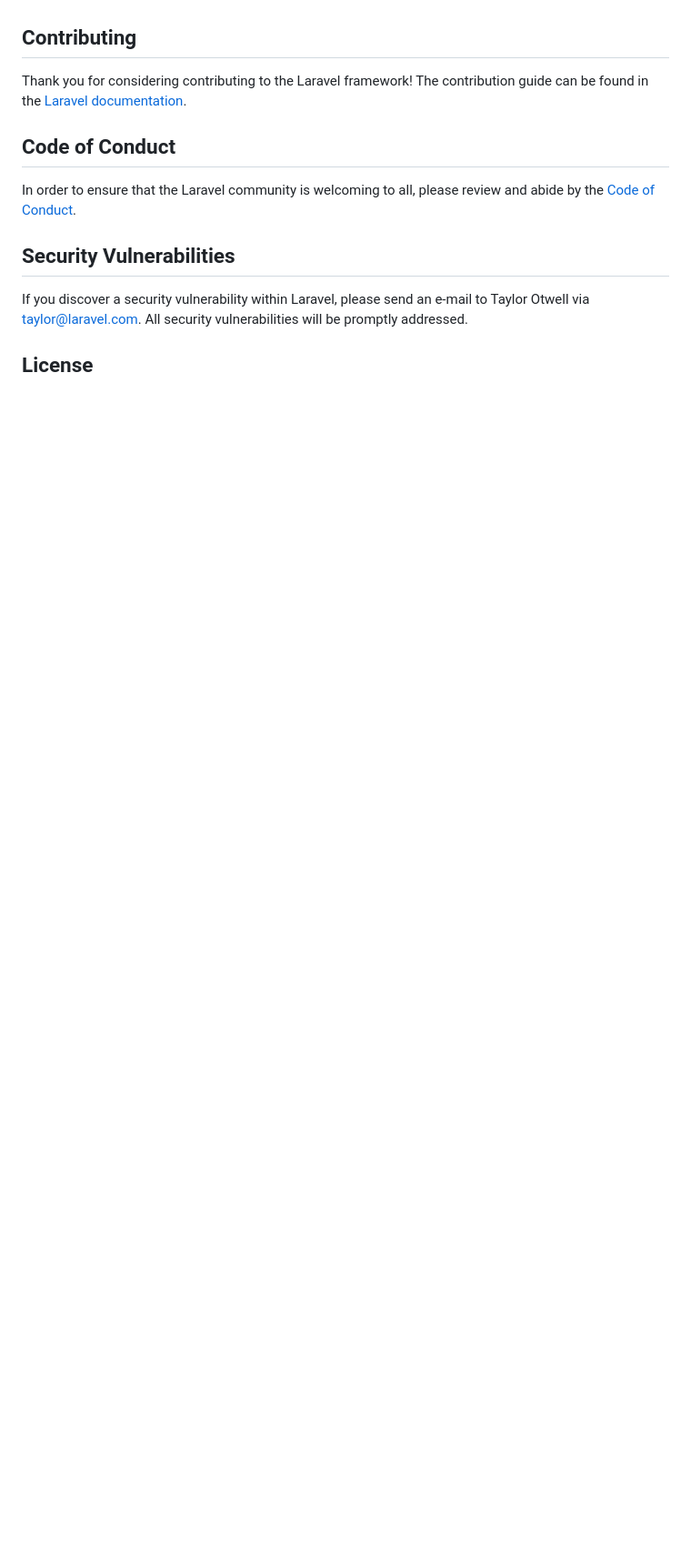
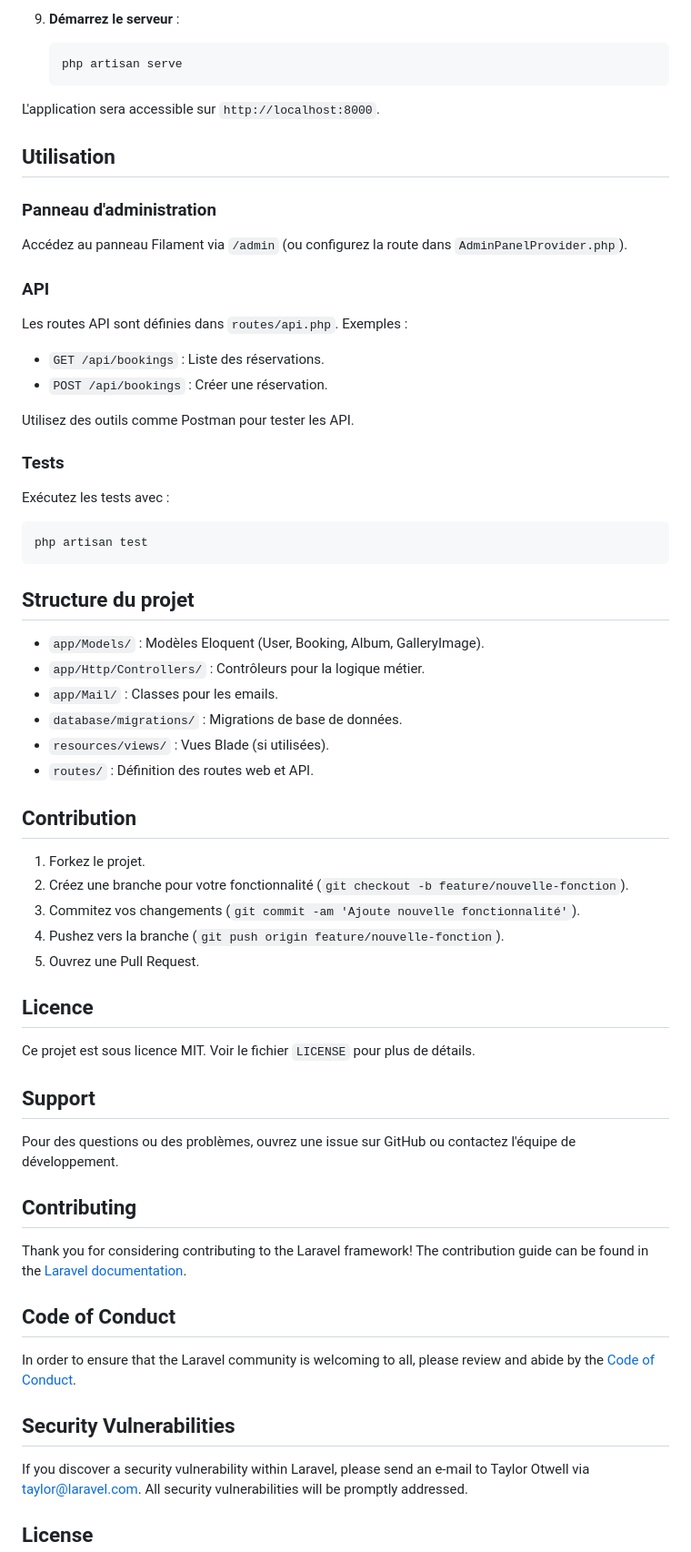
Before and after one commit to MsB-31/Thenella-backend, a Markdown page: README.md, the part around one of its changes. Shown at 91% size. Rendered like a GitHub page; blank space fills up the shorter version.

````diff
--- a/README.md
+++ b/README.md
@@ -51,3 +76,48 @@ We would like to extend our thanks to the following sponsors for funding Laravel
+9. **Démarrez le serveur** :
+   ```bash
+   php artisan serve
+   ```
+
+L'application sera accessible sur `http://localhost:8000`.
+
+## Utilisation
+
+### Panneau d'administration
+Accédez au panneau Filament via `/admin` (ou configurez la route dans `AdminPanelProvider.php`).
+
+### API
+Les routes API sont définies dans `routes/api.php`. Exemples :
+- `GET /api/bookings` : Liste des réservations.
+- `POST /api/bookings` : Créer une réservation.
+
+Utilisez des outils comme Postman pour tester les API.
+
+### Tests
+Exécutez les tests avec :
+```bash
+php artisan test
+```
+
+## Structure du projet
+- `app/Models/` : Modèles Eloquent (User, Booking, Album, GalleryImage).
+- `app/Http/Controllers/` : Contrôleurs pour la logique métier.
+- `app/Mail/` : Classes pour les emails.
+- `database/migrations/` : Migrations de base de données.
+- `resources/views/` : Vues Blade (si utilisées).
+- `routes/` : Définition des routes web et API.
+
+## Contribution
+1. Forkez le projet.
+2. Créez une branche pour votre fonctionnalité (`git checkout -b feature/nouvelle-fonction`).
+3. Commitez vos changements (`git commit -am 'Ajoute nouvelle fonctionnalité'`).
+4. Pushez vers la branche (`git push origin feature/nouvelle-fonction`).
+5. Ouvrez une Pull Request.
+
+## Licence
+Ce projet est sous licence MIT. Voir le fichier `LICENSE` pour plus de détails.
+
+## Support
+Pour des questions ou des problèmes, ouvrez une issue sur GitHub ou contactez l'équipe de développement.
 
 ## Contributing
 
````
Also changed, not shown: other parts of README.md (+62 -37 lines).
